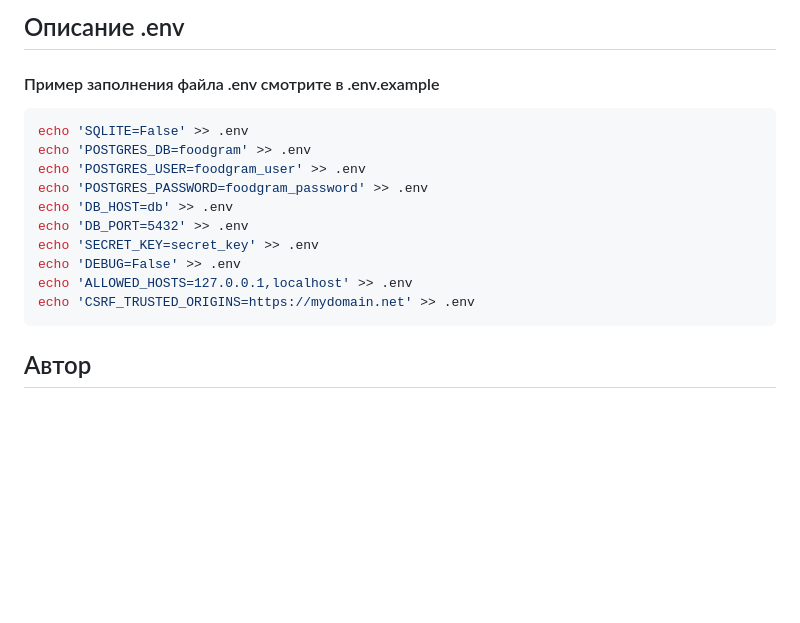
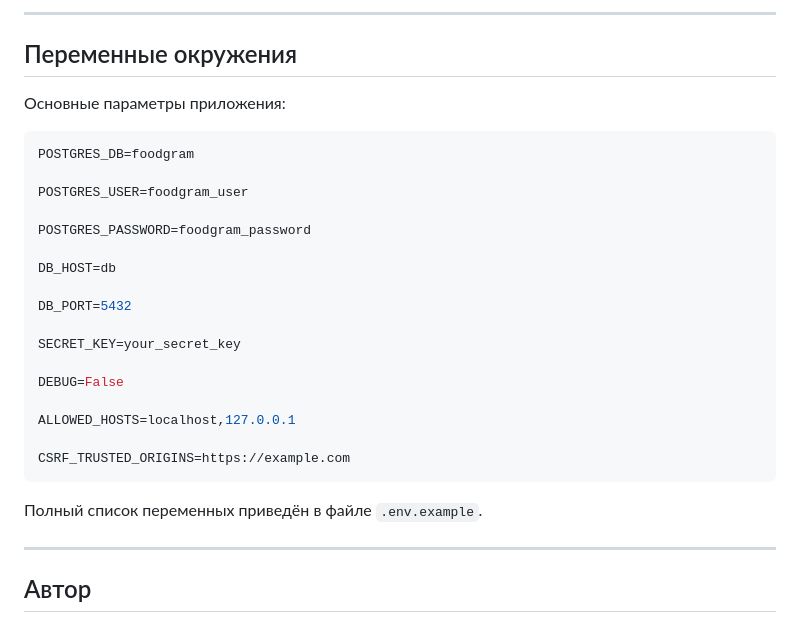
Before and after one commit to shibaevvv/foodgram, a Markdown page: README.md, the part around one of its changes. GitHub-like rendering; blank space fills up the shorter version.

````diff
--- a/README.md
+++ b/README.md
@@ -109,19 +191,33 @@ python manage.py runserver
 
-## Описание .env
-#### Пример заполнения файла .env смотрите в .env.example
+---
 
-```bash
-echo 'SQLITE=False' >> .env
-echo 'POSTGRES_DB=foodgram' >> .env
-echo 'POSTGRES_USER=foodgram_user' >> .env
-echo 'POSTGRES_PASSWORD=foodgram_password' >> .env
-echo 'DB_HOST=db' >> .env
-echo 'DB_PORT=5432' >> .env
-echo 'SECRET_KEY=secret_key' >> .env
-echo 'DEBUG=False' >> .env
-echo 'ALLOWED_HOSTS=127.0.0.1,localhost' >> .env
-echo 'CSRF_TRUSTED_ORIGINS=https://mydomain.net' >> .env
+## Переменные окружения
+
+Основные параметры приложения:
+
+```env
+POSTGRES_DB=foodgram
+
+POSTGRES_USER=foodgram_user
+
+POSTGRES_PASSWORD=foodgram_password
+
+DB_HOST=db
+
+DB_PORT=5432
+
+SECRET_KEY=your_secret_key
+
+DEBUG=False
+
+ALLOWED_HOSTS=localhost,127.0.0.1
+
+CSRF_TRUSTED_ORIGINS=https://example.com
 ```
+
+Полный список переменных приведён в файле `.env.example`.
+
+---
 
 ## Автор
 
````
Also changed, not shown: other parts of README.md (+139 -54 lines).
